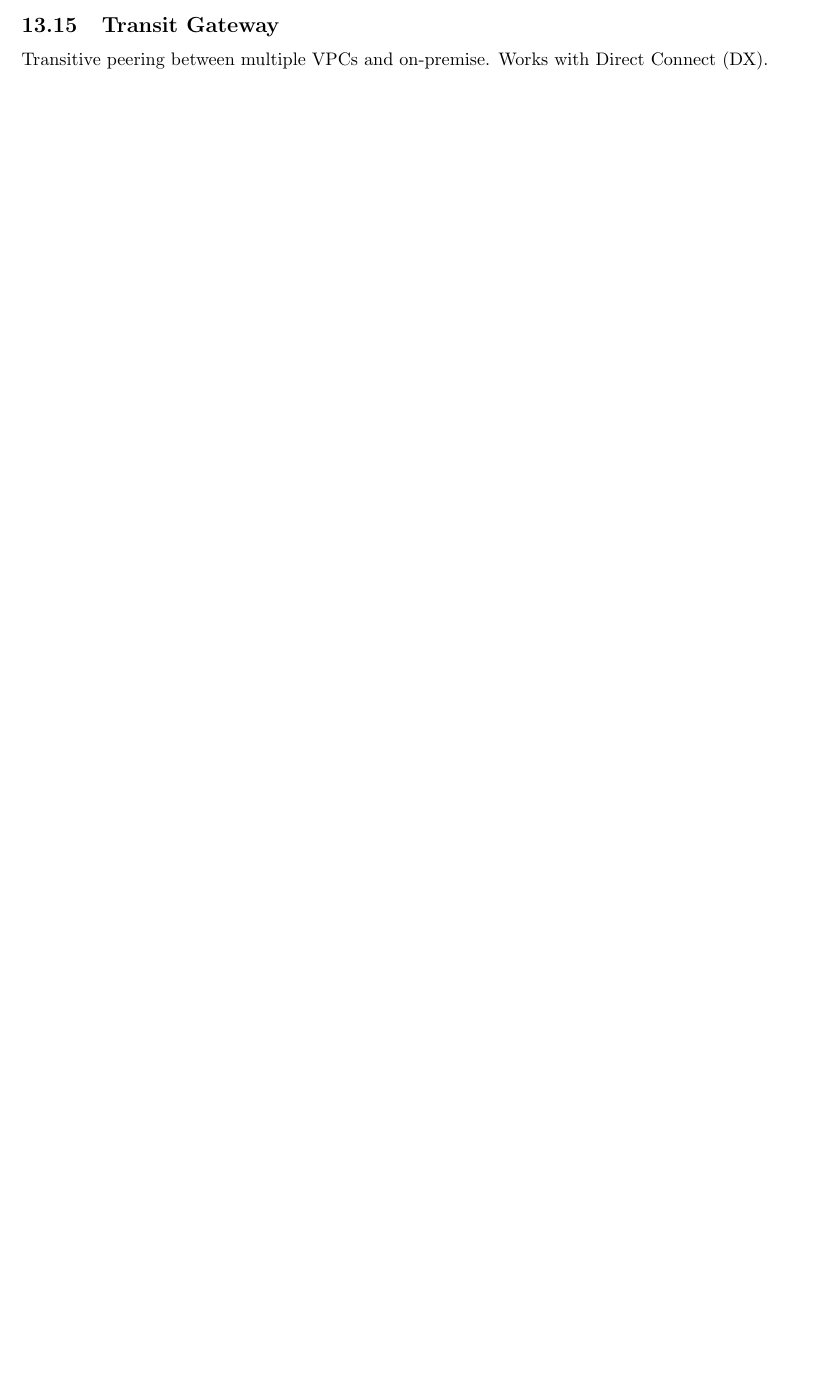
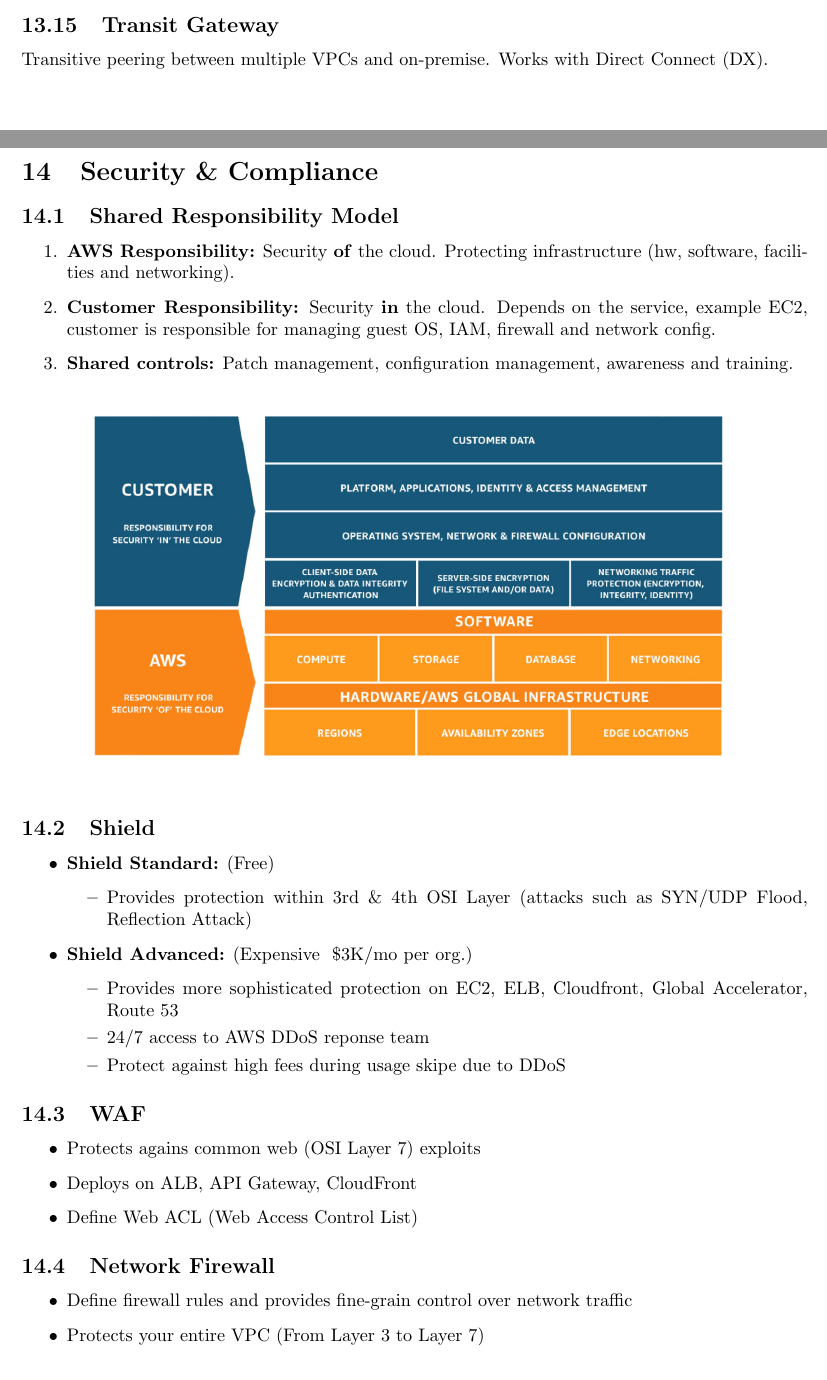
Before and after one commit to giwiro/aws-certified-cloud-practitioner, a LaTeX document (main.tex, which reads security-compliance/main.tex): part of page 25 of 25 before the commit and two parts of pages 25 and 26 of 28 after it, the two joined at a grey line, cut so that both start at the same text, the shorter picture padded with empty space. Compiled offline with pdfLaTeX.

Commit message:
added security

```diff
--- /dev/null
+++ b/security-compliance/main.tex
@@ -0,0 +1,55 @@
+\section{Security \& Compliance}\label{sec:security-&-compliace}
+
+\subsection{Shared Responsibility Model}\label{subsec:shared-responsibility-model}
+
+\begin{enumerate}
+    \item{\textbf{AWS Responsibility:} Security \textbf{of} the cloud}.
+        Protecting infrastructure (hw, software, facilities and networking).
+    \item{\textbf{Customer Responsibility:} Security \textbf{in} the cloud}.
+        Depends on the service, example EC2, customer is responsible for managing guest OS, IAM, firewall
+        and network config.
+    \item{\textbf{Shared controls:} Patch management, configuration management, awareness and training.}
+\end{enumerate}
+
+\begin{figure}[h]
+    \includegraphics[scale=0.30]{security-compliance/shared-reponsibility-model}
+    \centering
+    \label{fig:shared-reponsibility-model}
+\end{figure}
+
+\subsection{Shield}\label{subsec:shield}
+
+\begin{itemize}
+    \item{\textbf{Shield Standard:}} (Free)
+        \begin{itemize}
+            \item{Provides protection within 3rd \& 4th OSI Layer (attacks such as SYN/UDP Flood, Reflection Attack)}
+        \end{itemize}
+    \item{\textbf{Shield Advanced:}} (Expensive ~\$3K/mo per org.)
+        \begin{itemize}
+            \item{Provides more sophisticated protection on EC2, ELB, Cloudfront, Global Accelerator, Route 53}
+            \item{24/7 access to AWS DDoS reponse team}
+            \item{Protect against high fees during usage skipe due to DDoS}
+        \end{itemize}
+\end{itemize}
+
+\subsection{WAF}\label{subsec:waf}
+
+\begin{itemize}
+    \item{Protects agains common web (OSI Layer 7) exploits}
+    \item{Deploys on ALB, API Gateway, CloudFront}
+    \item{Define Web ACL (Web Access Control List)}
+\end{itemize}
+
+\subsection{Network Firewall}\label{subsec:network-firewall}
+
+\begin{itemize}
+    \item{Define firewall rules and provides fine-grain control over network traffic}
+    \item{Protects your entire VPC (From Layer 3 to Layer 7)}
+\end{itemize}
+
+\subsection{Pen Testing}\label{subsec:pen-testing}
+
+In a nutshell, you can pen-test this services (but there's a catch):
+
+\begin{itemize}
+    \item{EC2}
```
Also changed, not shown: main.tex (+1 -0 lines), s3/main.tex (+1 -1 lines), security-compliance/shared-reponsibility-model.jpg (added), security-compliance/main.tex (84 more changed lines).
